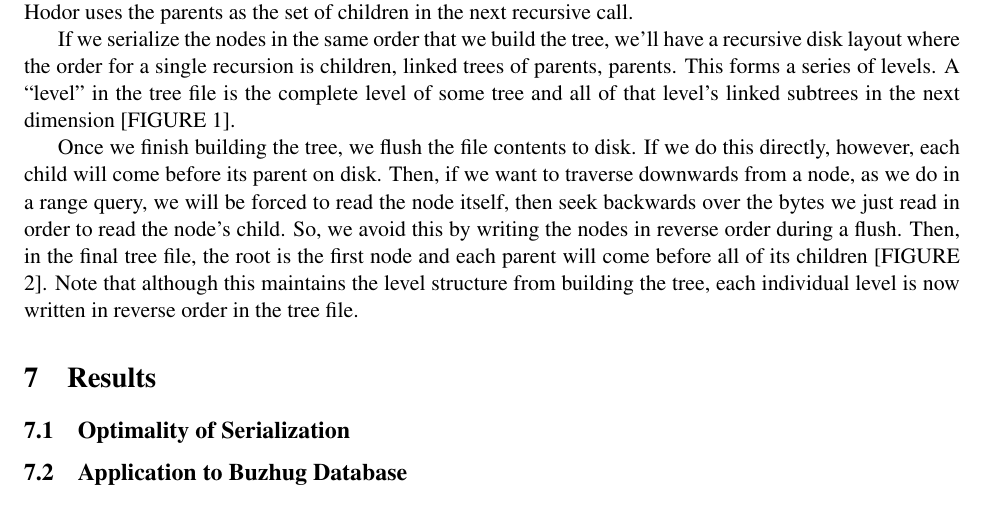
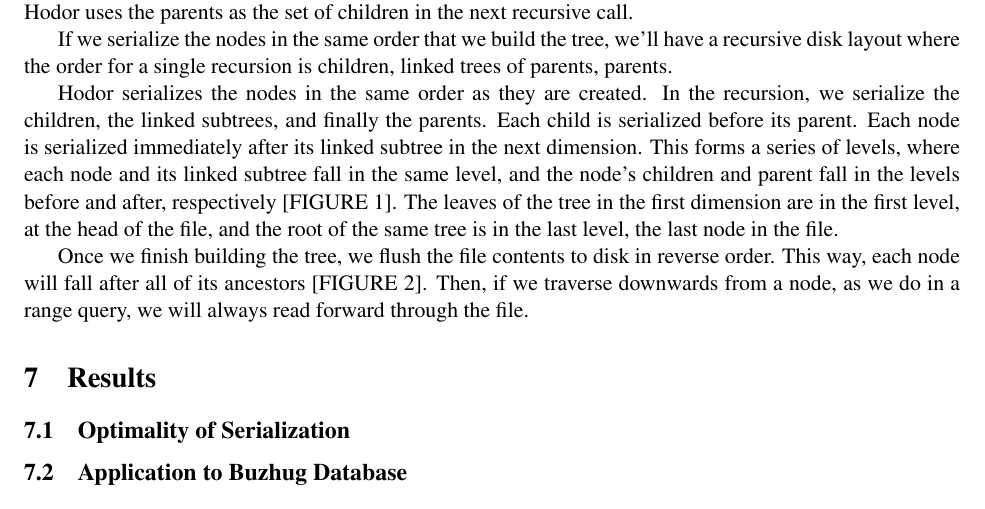
Before and after one commit to ktsiegel/buzhug-ort, a LaTeX document (hodor.tex): part of page 5 of 8, cut so that both start at the same text. Compiled offline with pdfLaTeX.

Commit message:
sections

```diff
--- a/hodor.tex
+++ b/hodor.tex
@@ -214,20 +214,24 @@ in the next recursive call.
 
 If we serialize the nodes in the same order that we build the tree, we'll have
 a recursive disk layout where the order for a single recursion is children,
-linked trees of parents, parents. This forms a series of levels. A ``level" in
-the tree file is the complete level of some tree and all of that level's linked
-subtrees in the next dimension [FIGURE 1].
+linked trees of parents, parents.
 
-Once we finish building the tree, we flush the file contents to disk. If we do
-this directly, however, each child will come before its parent on disk. Then,
-if we want to traverse downwards from a node, as we do in a range query, we
-will be forced to read the node itself, then seek backwards over the bytes we
-just read in order to read the node's child. So, we avoid this by writing the
-nodes in reverse order during a flush. Then, in the final tree file, the root
-is the first node and each parent will come before all of its children [FIGURE
-2]. Note that although this maintains the level structure from building the
-tree, each individual level is now written in reverse order in the tree file.
+% move fig 1 here
+Hodor serializes the nodes in the same order as they are created. In the
+recursion, we serialize the children, the linked subtrees, and finally the
+parents. Each child is serialized before its parent. Each node is serialized
+immediately after its linked subtree in the next dimension. This forms a series
+of levels, where each node and its linked subtree fall in the same level, and
+the node's children and parent fall in the levels before and after,
+respectively [FIGURE 1]. The leaves of the tree in the first dimension are in
+the first level, at the head of the file, and the root of the same tree is in
+the last level, the last node in the file.
 
+% move fig 2 here
+Once we finish building the tree, we flush the file contents to disk in reverse
+order. This way, each node will fall after all of its ancestors [FIGURE 2]. Then, if we
+traverse downwards from a node, as we do in a range query, we will always read
+forward through the file.
 
 \section{Results}
 
```
